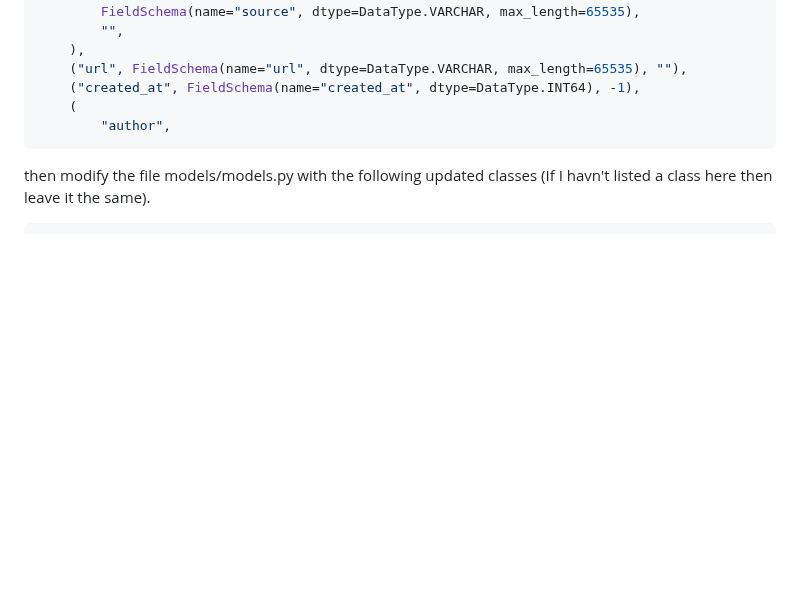
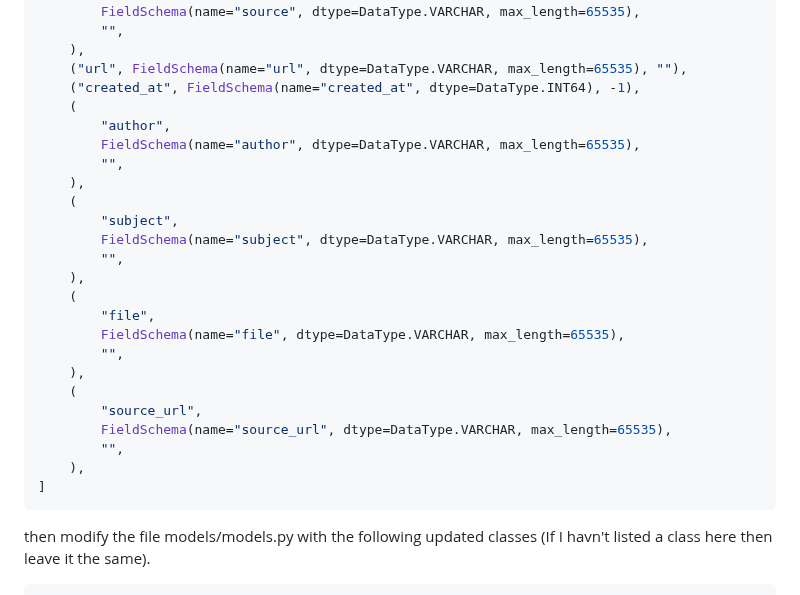
Before and after one commit to tboudreaux/MethuselanThucydides, a Markdown page: README.md, the part around the change. Drawn GitHub-style; blank space fills up the shorter version.

Commit message:
Updated README to reflect changes to milvus datastore schema

````diff
--- a/README.md
+++ b/README.md
@@ -232,6 +232,25 @@ SCHEMA_V1 = [
     ("created_at", FieldSchema(name="created_at", dtype=DataType.INT64), -1),
     (
         "author",
+        FieldSchema(name="author", dtype=DataType.VARCHAR, max_length=65535),
+        "",
+    ),
+    (
+        "subject",
+        FieldSchema(name="subject", dtype=DataType.VARCHAR, max_length=65535),
+        "",
+    ),
+    (
+        "file",
+        FieldSchema(name="file", dtype=DataType.VARCHAR, max_length=65535),
+        "",
+    ),
+    (
+        "source_url",
+        FieldSchema(name="source_url", dtype=DataType.VARCHAR, max_length=65535),
+        "",
+    ),
+]
 ```
 
 then modify the file models/models.py with the following updated classes (If I havn't listed a class here then leave it the same).
````
